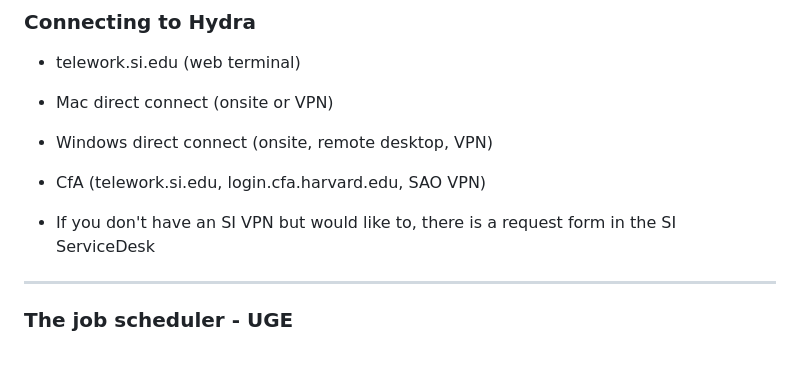
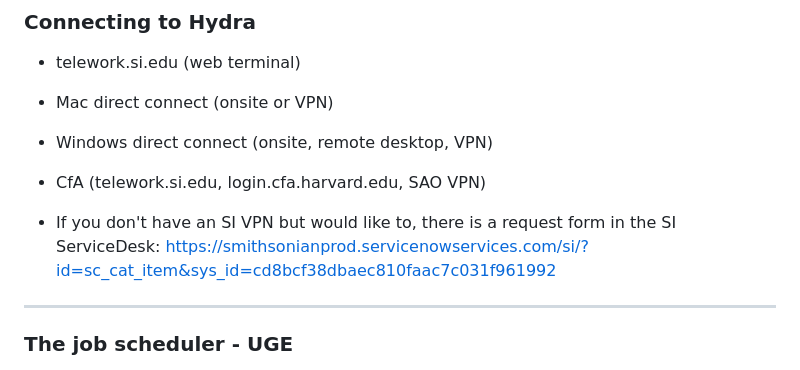
Before and after one commit to SmithsonianWorkshops/Hydra-introduction, a Markdown page: hydra_intro_slides.md, the part around the change. GitHub-like rendering.

```diff
--- a/hydra_intro_slides.md
+++ b/hydra_intro_slides.md
@@ -113,7 +113,7 @@ After attending this workshop, we hope users come away with these skills:
 * Windows direct connect (onsite, remote desktop, VPN)
 * CfA (telework.si.edu, login.cfa.harvard.edu, SAO VPN)
 
-* If you don't have an SI VPN but would like to, there is a request form in the SI ServiceDesk
+* If you don't have an SI VPN but would like to, there is a request form in the SI ServiceDesk: https://smithsonianprod.servicenowservices.com/si/?id=sc_cat_item&sys_id=cd8bcf38dbaec810faac7c031f961992
 
 ---
 
```
Also changed, not shown: hydra_intro.md (+19 -38 lines), images/web-terminal.png, 1 other file.
